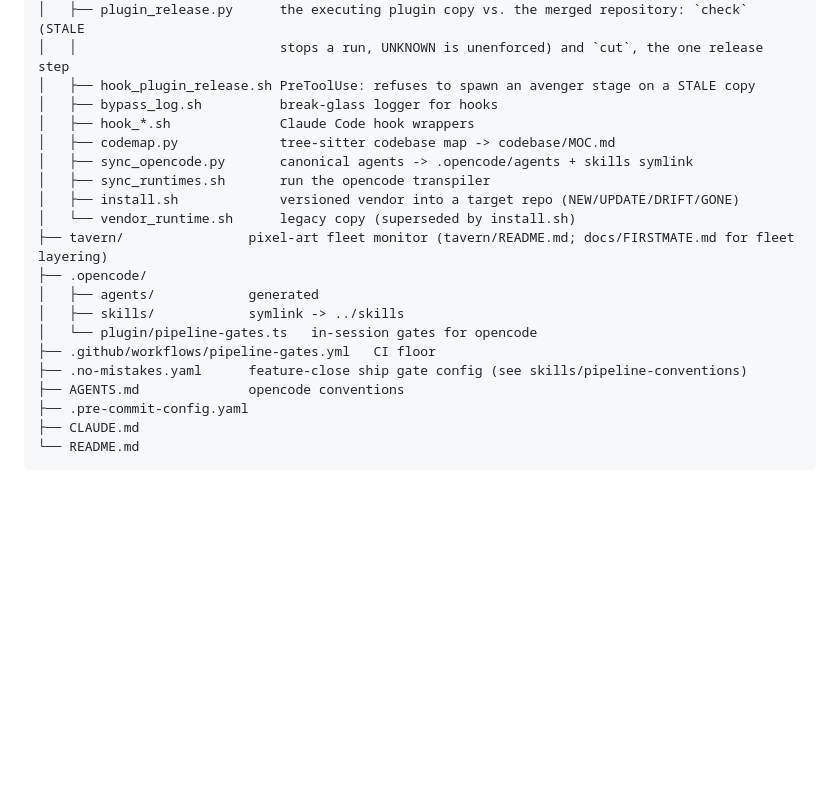
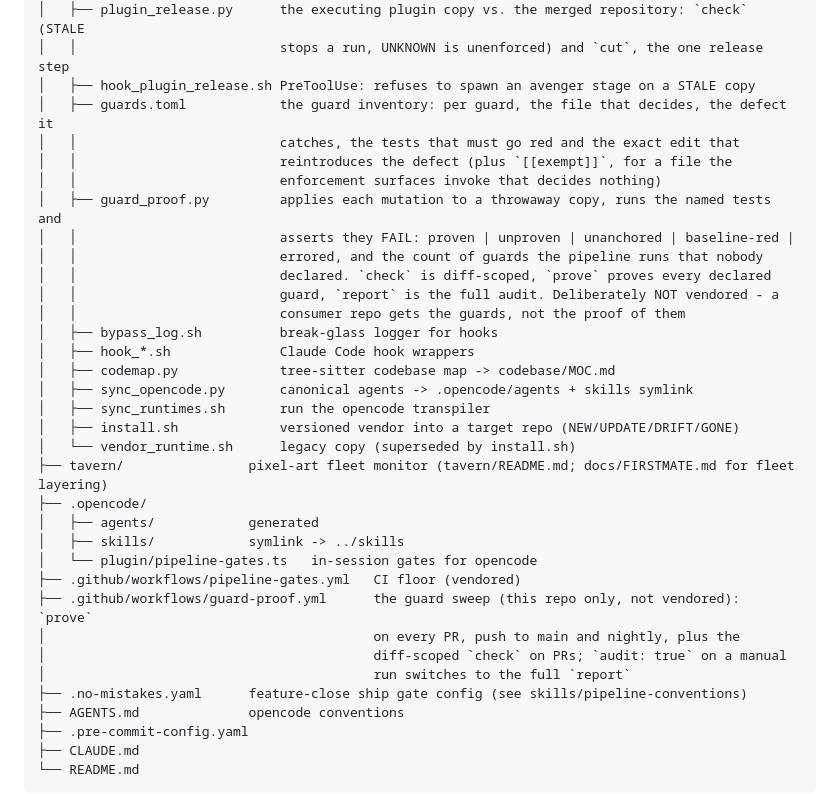
Before and after one commit to szobonyaerik/agentic-avengers, a Markdown page: README.md, the part around the change. GitHub-like rendering; blank space fills up the shorter version.

Commit message:
no-mistakes(document): document guard-proof harness in README canonical layout

```diff
--- a/README.md
+++ b/README.md
@@ -311,6 +311,16 @@ agentic-avengers/
 │   ├── plugin_release.py      the executing plugin copy vs. the merged repository: `check` (STALE
 │   │                          stops a run, UNKNOWN is unenforced) and `cut`, the one release step
 │   ├── hook_plugin_release.sh PreToolUse: refuses to spawn an avenger stage on a STALE copy
+│   ├── guards.toml            the guard inventory: per guard, the file that decides, the defect it
+│   │                          catches, the tests that must go red and the exact edit that
+│   │                          reintroduces the defect (plus `[[exempt]]`, for a file the
+│   │                          enforcement surfaces invoke that decides nothing)
+│   ├── guard_proof.py         applies each mutation to a throwaway copy, runs the named tests and
+│   │                          asserts they FAIL: proven | unproven | unanchored | baseline-red |
+│   │                          errored, and the count of guards the pipeline runs that nobody
+│   │                          declared. `check` is diff-scoped, `prove` proves every declared
+│   │                          guard, `report` is the full audit. Deliberately NOT vendored - a
+│   │                          consumer repo gets the guards, not the proof of them
 │   ├── bypass_log.sh          break-glass logger for hooks
 │   ├── hook_*.sh              Claude Code hook wrappers
 │   ├── codemap.py             tree-sitter codebase map -> codebase/MOC.md
@@ -323,7 +333,11 @@ agentic-avengers/
 │   ├── agents/            generated
 │   ├── skills/            symlink -> ../skills
 │   └── plugin/pipeline-gates.ts   in-session gates for opencode
-├── .github/workflows/pipeline-gates.yml   CI floor
+├── .github/workflows/pipeline-gates.yml   CI floor (vendored)
+├── .github/workflows/guard-proof.yml      the guard sweep (this repo only, not vendored): `prove`
+│                                          on every PR, push to main and nightly, plus the
+│                                          diff-scoped `check` on PRs; `audit: true` on a manual
+│                                          run switches to the full `report`
 ├── .no-mistakes.yaml      feature-close ship gate config (see skills/pipeline-conventions)
 ├── AGENTS.md              opencode conventions
 ├── .pre-commit-config.yaml
```
